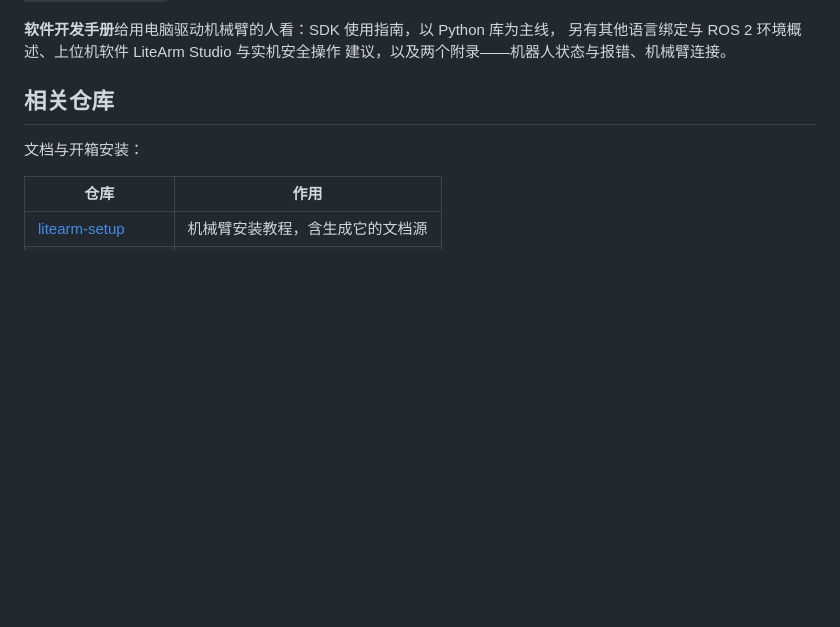
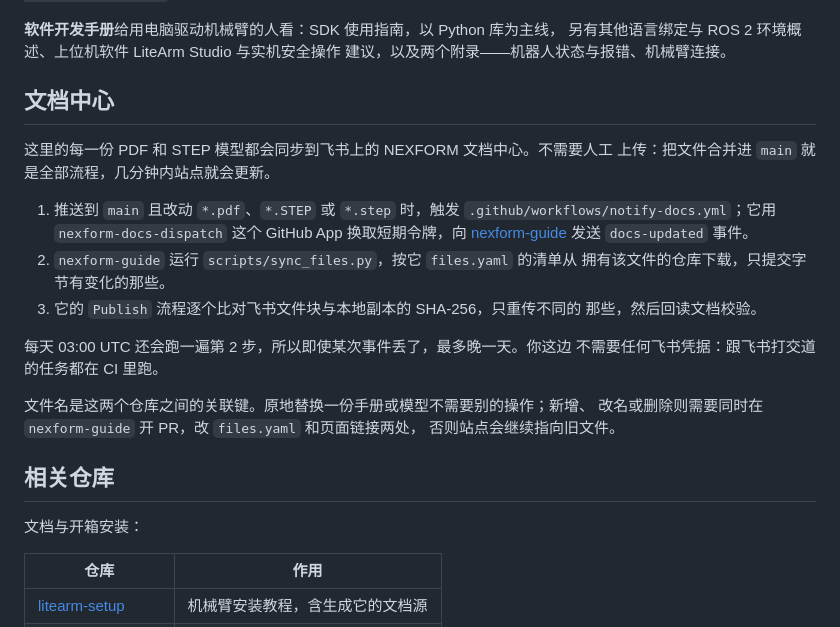
Before and after one commit to nexform-tech/litearm-docs, a Markdown page: README.zh-CN.md, the part around the change. GitHub-like rendering; blank space fills up the shorter version.

```diff
--- a/README.zh-CN.md
+++ b/README.zh-CN.md
@@ -26,6 +26,28 @@ LiteArm 机械臂系列的产品文档：LITEARM SE 的产品手册与软件开
 **软件开发手册**给用电脑驱动机械臂的人看：SDK 使用指南，以 Python 库为主线，
 另有其他语言绑定与 ROS 2 环境概述、上位机软件 LiteArm Studio 与实机安全操作
 建议，以及两个附录——机器人状态与报错、机械臂连接。
+
+## 文档中心
+
+这里的每一份 PDF 和 STEP 模型都会同步到飞书上的 NEXFORM 文档中心。不需要人工
+上传：把文件合并进 `main` 就是全部流程，几分钟内站点就会更新。
+
+1. 推送到 `main` 且改动 `*.pdf`、`*.STEP` 或 `*.step` 时，触发
+   `.github/workflows/notify-docs.yml`；它用 `nexform-docs-dispatch` 这个
+   GitHub App 换取短期令牌，向
+   [nexform-guide](https://github.com/nexform-tech/nexform-guide) 发送
+   `docs-updated` 事件。
+2. `nexform-guide` 运行 `scripts/sync_files.py`，按它 `files.yaml` 的清单从
+   拥有该文件的仓库下载，只提交字节有变化的那些。
+3. 它的 `Publish` 流程逐个比对飞书文件块与本地副本的 SHA-256，只重传不同的
+   那些，然后回读文档校验。
+
+每天 03:00 UTC 还会跑一遍第 2 步，所以即使某次事件丢了，最多晚一天。你这边
+不需要任何飞书凭据：跟飞书打交道的任务都在 CI 里跑。
+
+文件名是这两个仓库之间的关联键。原地替换一份手册或模型不需要别的操作；新增、
+改名或删除则需要同时在 `nexform-guide` 开 PR，改 `files.yaml` 和页面链接两处，
+否则站点会继续指向旧文件。
 
 ## 相关仓库
 
```
Also changed, not shown: README.md (+26 -0 lines).
